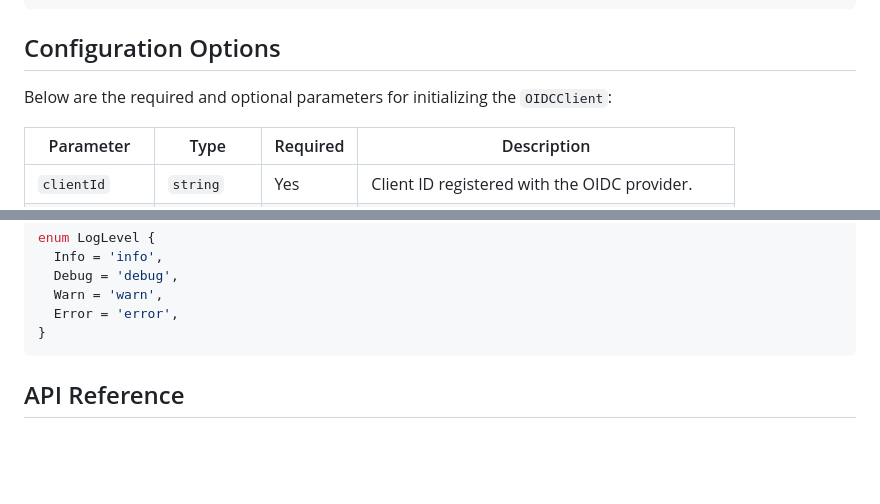
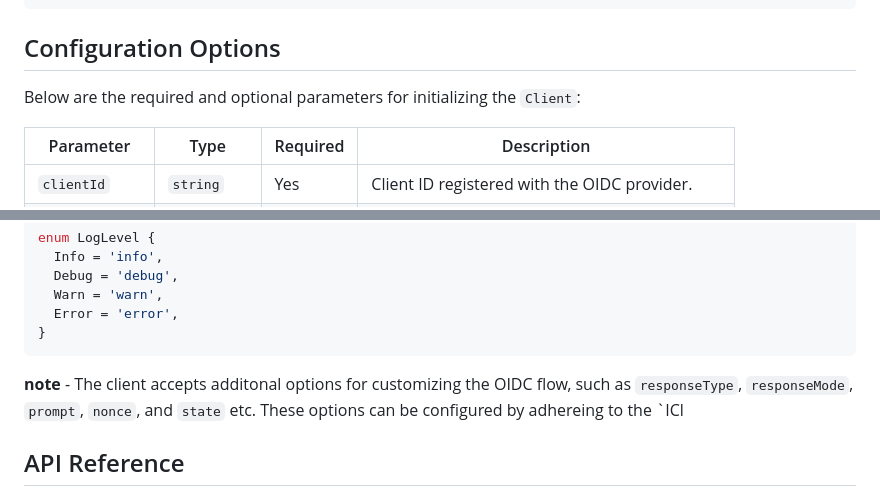
Before and after one commit to SailfinIO/oidc, a Markdown page: README.md, 2 parts joined by grey strips. GitHub-like rendering; blank space fills up the shorter version.

````diff
--- a/README.md
+++ b/README.md
@@ -147,7 +147,7 @@ oidcClient.setLogLevel('debug');
 
 ## Configuration Options
 
-Below are the required and optional parameters for initializing the `OIDCClient`:
+Below are the required and optional parameters for initializing the `Client`:
 
 | Parameter      | Type        | Required | Description                                        |
 | -------------- | ----------- | -------- | -------------------------------------------------- |
@@ -181,6 +181,8 @@ enum LogLevel {
   Error = 'error',
 }
 ```
+
+**note** - The client accepts additonal options for customizing the OIDC flow, such as `responseType`, `responseMode`, `prompt`, `nonce`, and `state` etc. These options can be configured by adhereing to the `ICl
 
 ## API Reference
 
````
